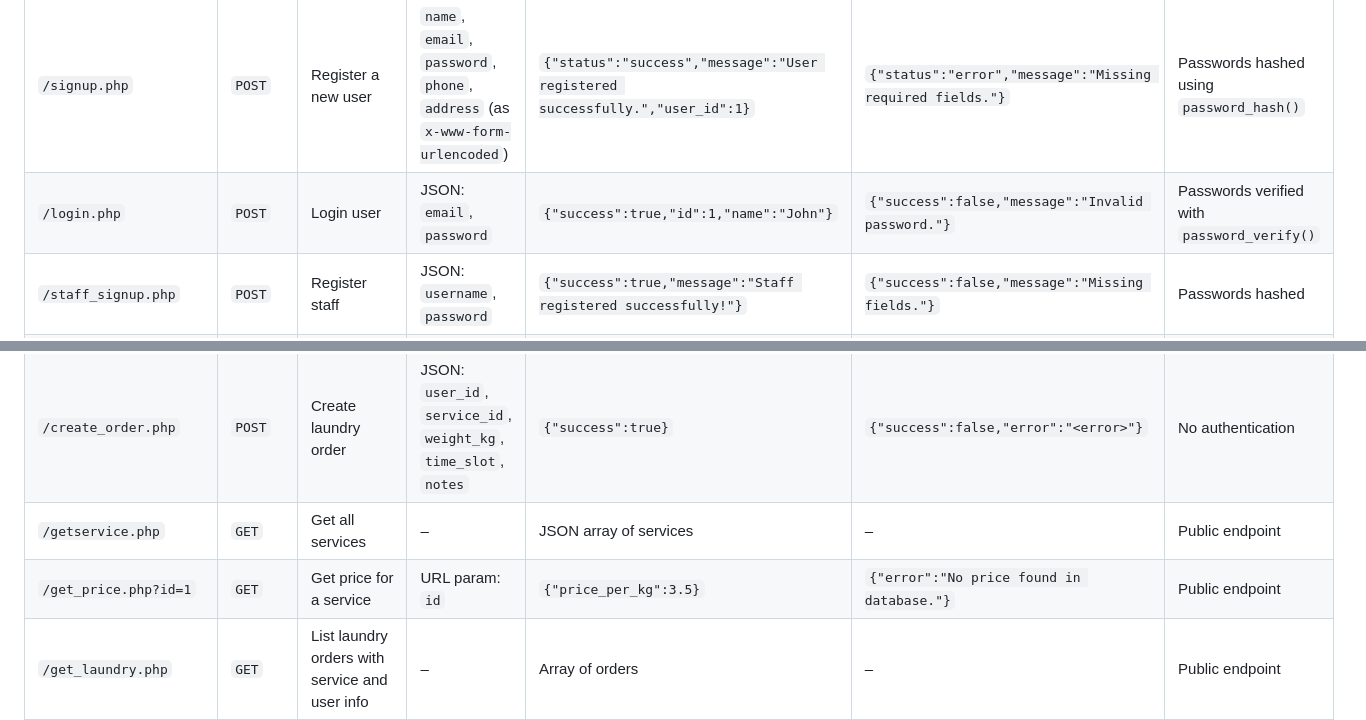
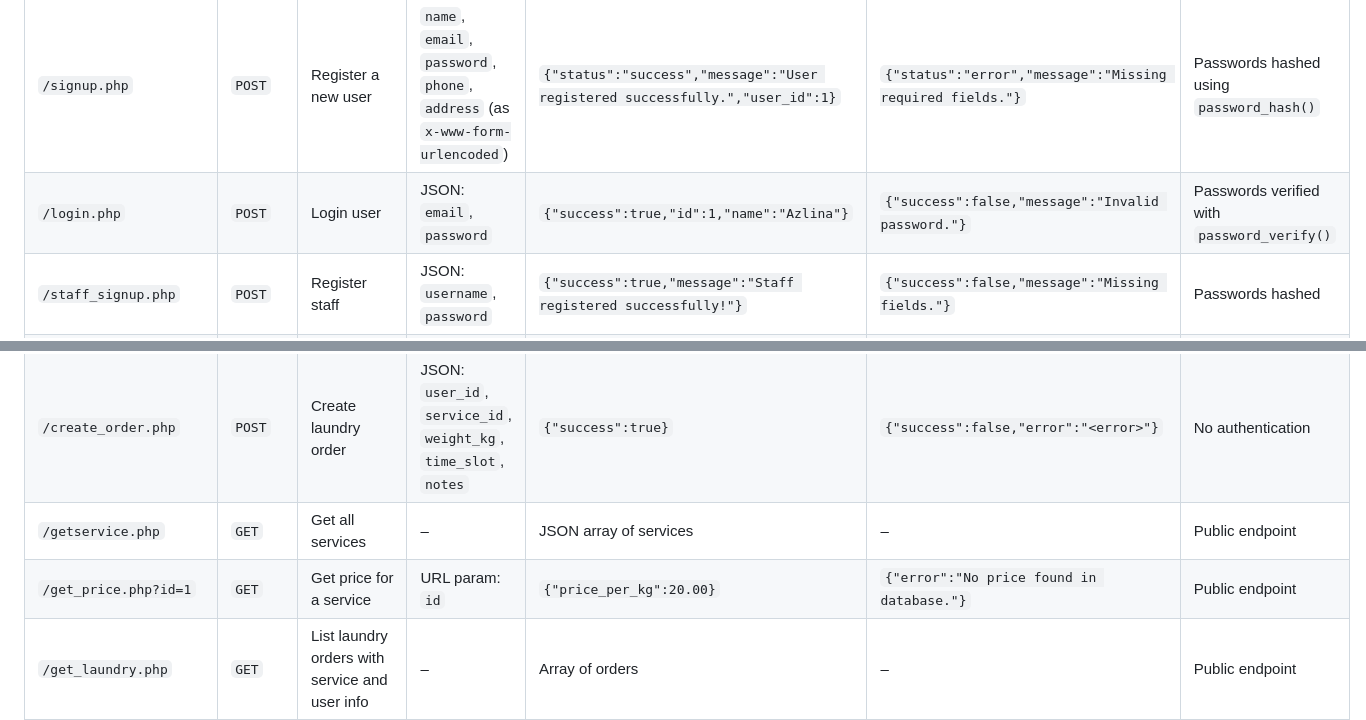
Before and after one commit to hnnrina/laundry-system-project, a Markdown page: README.md, 2 parts joined by grey strips. GitHub-like rendering.

```diff
--- a/README.md
+++ b/README.md
@@ -70,13 +70,13 @@ B -->|Address Lookup| D
 | Endpoint               | Method                | Description                                    | Request Parameters                                                           | Success Response                                                             | Error Response                                            | Security                                      |
 | ---------------------- | --------------------- | ---------------------------------------------- | ---------------------------------------------------------------------------- | ---------------------------------------------------------------------------- | --------------------------------------------------------- | --------------------------------------------- |
 | `/signup.php`          | `POST`                | Register a new user                            | `name`, `email`, `password`, `phone`, `address` (as `x-www-form-urlencoded`) | `{"status":"success","message":"User registered successfully.","user_id":1}` | `{"status":"error","message":"Missing required fields."}` | Passwords hashed using `password_hash()`    |
-| `/login.php`           | `POST`                | Login user                                     | JSON: `email`, `password`                                                    | `{"success":true,"id":1,"name":"John"}`                                      | `{"success":false,"message":"Invalid password."}`         | Passwords verified with `password_verify()` |
+| `/login.php`           | `POST`                | Login user                                     | JSON: `email`, `password`                                                    | `{"success":true,"id":1,"name":"Azlina"}`                                      | `{"success":false,"message":"Invalid password."}`         | Passwords verified with `password_verify()` |
 | `/staff_signup.php`    | `POST`                | Register staff                                 | JSON: `username`, `password`                                                 | `{"success":true,"message":"Staff registered successfully!"}`                | `{"success":false,"message":"Missing fields."}`           | Passwords hashed                            |
 | `/staff_login.php`     | `POST`                | Staff login                                    | JSON: `username`, `password`                                                 | `{"success":true,"staff_id":1}`                                              | `{"success":false,"message":"User not found."}`           | Passwords verified                          |
 | `/confirm_booking.php` | `POST`                | Register customer manually (legacy)            | `name`, `email`, `password`, `phone`, `address` (as form data)               | `{"status":"success","message":"User registered"}`                           | `{"status":"error","message":"Missing parameters"}`       | Passwords not hashed  |
 | `/create_order.php`    | `POST`                | Create laundry order                           | JSON: `user_id`, `service_id`, `weight_kg`, `time_slot`, `notes`             | `{"success":true}`                                                           | `{"success":false,"error":"<error>"}`                     | No authentication                          |
 | `/getservice.php`      | `GET`                 | Get all services                               | –                                                                            | JSON array of services                                                       | –                                                         | Public endpoint                             |
-| `/get_price.php?id=1`  | `GET`                 | Get price for a service                        | URL param: `id`                                                              | `{"price_per_kg":3.5}`                                                       | `{"error":"No price found in database."}`                 | Public endpoint                             |
+| `/get_price.php?id=1`  | `GET`                 | Get price for a service                        | URL param: `id`                                                              | `{"price_per_kg":20.00}`                                                       | `{"error":"No price found in database."}`                 | Public endpoint                             |
 | `/get_laundry.php`     | `GET`                 | List laundry orders with service and user info | –                                                                            | Array of orders                                                              | –                                                         | Public endpoint                             |
 | `/get_order.php`       | `GET`                 | Get orders with user address                   | –                                                                            | `{"success":true,"orders":[...]}`                                            | –                                                         | Public endpoint                             |
 | `/update_status.php`   | `PUT` (via JSON POST) | Update laundry order status                    | JSON: `id`, `status`                                                         | `{"success":true}`                                                           | `{"success":false,"message":"Missing data"}`              | No auth on who updates                      |
```
